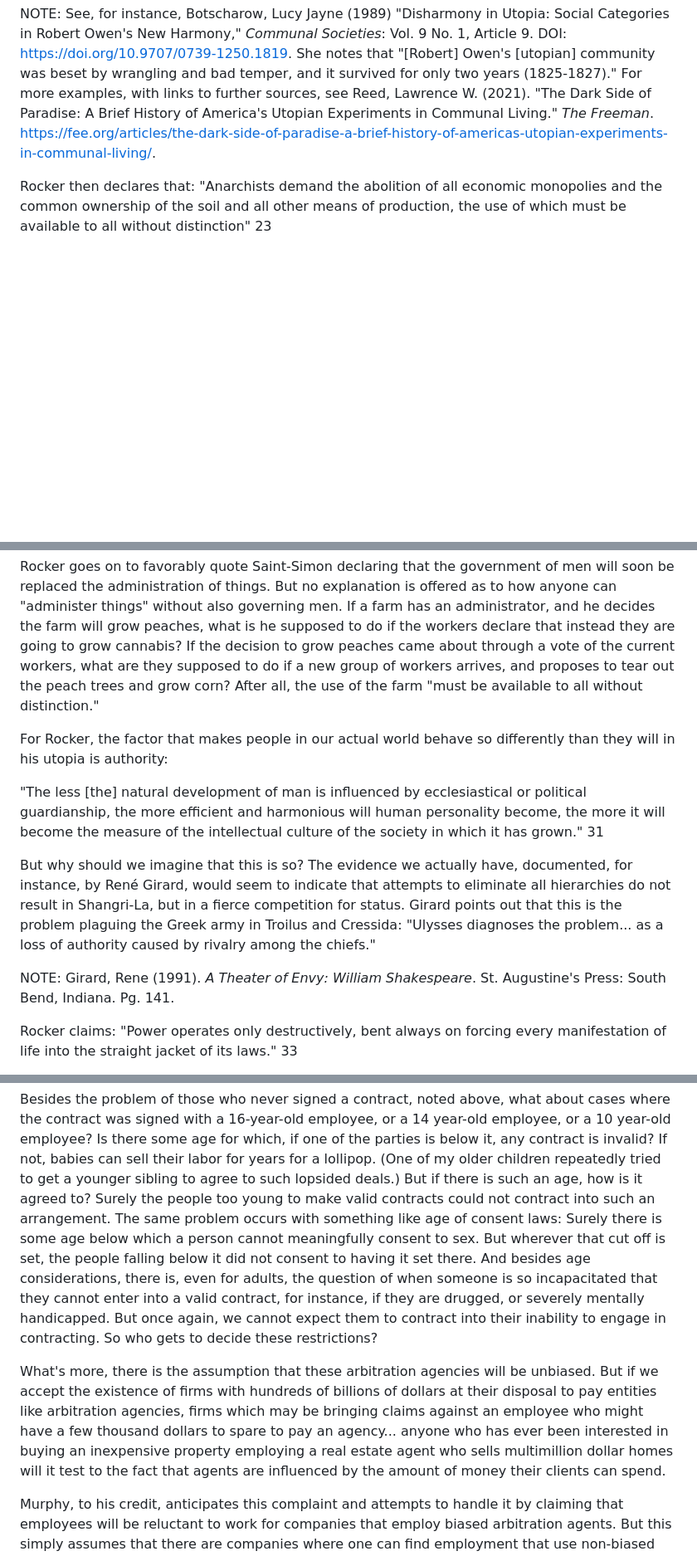
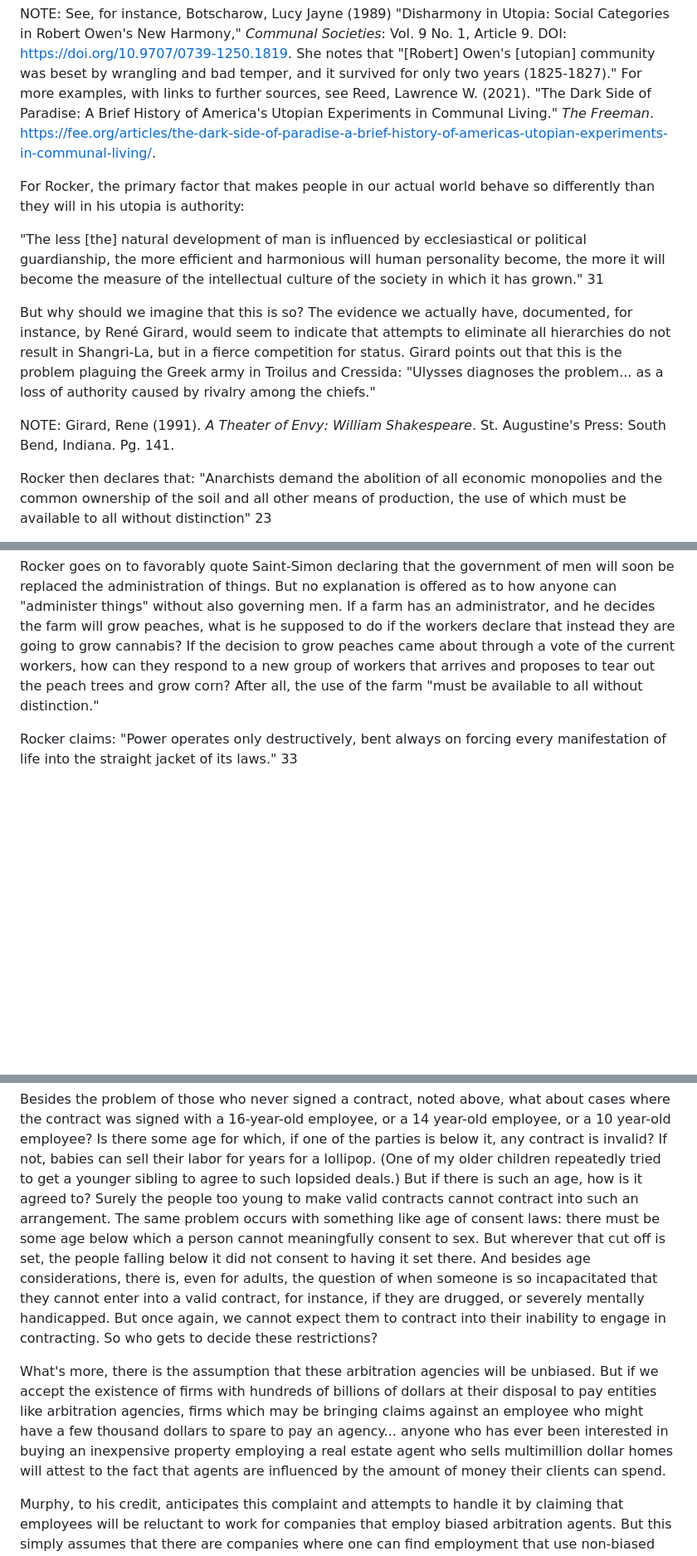
Before and after one commit to gcallah/JustifyingTheState, a Markdown page: drafts/callahan.md, 3 parts joined by grey strips. Shown at 83% size. GitHub-like rendering; blank space fills up the shorter version.

```diff
--- a/drafts/callahan.md
+++ b/drafts/callahan.md
@@ -140,6 +143,25 @@ Brief History of America's Utopian Experiments in Communal Living." *The
 Freeman*.
 https://fee.org/articles/the-dark-side-of-paradise-a-brief-history-of-americas-utopian-experiments-in-communal-living/.
 
+For Rocker, the primary factor that makes people in our actual world behave so
+differently than they will in his utopia is authority:
+
+"The less [the] natural development of man is influenced by ecclesiastical or
+political guardianship, the more efficient and harmonious will human
+personality become, the more it will become the measure of the intellectual
+culture of the society in which it has grown." 31
+
+But why should we imagine that this is so? The evidence we actually have,
+documented, for instance, by René Girard, would seem to indicate that attempts
+to eliminate all hierarchies do not result in Shangri-La, but in a fierce
+competition for status. Girard points out that this is the problem plaguing the
+Greek army in Troilus and Cressida: "Ulysses diagnoses the problem... as a loss
+of authority caused by rivalry among the chiefs."
+
+NOTE: Girard, Rene (1991). *A Theater of Envy: William Shakespeare*. St.
+Augustine's Press: South Bend, Indiana. Pg. 141.
+
+
 Rocker then declares that: "Anarchists demand the abolition of all economic
 monopolies and the common ownership of the soil and all other means of
 production, the use of which must be available to all without distinction" 23
@@ -160,28 +182,9 @@ offered as to how anyone can "administer things" without also governing men. If
 a farm has an administrator, and he decides the farm will grow peaches, what is
 he supposed to do if the workers declare that instead they are going to grow
 cannabis? If the decision to grow peaches came about through a vote of the
-current workers, what are they supposed to do if a new group of workers
-arrives, and proposes to tear out the peach trees and grow corn? After all, the
+current workers, how can they respond to a new group of workers
+that arrives and proposes to tear out the peach trees and grow corn? After all, the
 use of the farm "must be available to all without distinction."
-
-For Rocker, the factor that makes people in our actual world behave so
-differently than they will in his utopia is authority:
-
-"The less [the] natural development of man is influenced by ecclesiastical or
-political guardianship, the more efficient and harmonious will human
-personality become, the more it will become the measure of the intellectual
-culture of the society in which it has grown." 31
-
-But why should we imagine that this is so? The evidence we actually have,
-documented, for instance, by René Girard, would seem to indicate that attempts
-to eliminate all hierarchies do not result in Shangri-La, but in a fierce
-competition for status. Girard points out that this is the problem plaguing the
-Greek army in Troilus and Cressida: "Ulysses diagnoses the problem... as a loss
-of authority caused by rivalry among the chiefs."
-
-NOTE: Girard, Rene (1991). *A Theater of Envy: William Shakespeare*. St.
-Augustine's Press: South Bend, Indiana. Pg. 141.
-
 
 Rocker claims: "Power operates only destructively, bent always on forcing every
 manifestation of life into the straight jacket of its laws." 33
@@ -310,8 +318,8 @@ one of the parties is below it, any contract is invalid? If not, babies can
 sell their labor for years for a lollipop. (One of my older children repeatedly
 tried to get a younger sibling to agree to such lopsided deals.) But if there
 is such an age, how is it agreed to? Surely the people too young to make valid
-contracts could not contract into such an arrangement. The same problem occurs
-with something like age of consent laws: Surely there is some age below which a
+contracts cannot contract into such an arrangement. The same problem occurs
+with something like age of consent laws: there must be some age below which a
 person cannot meaningfully consent to sex. But wherever that cut off is set,
 the people falling below it did not consent to having it set there. And
 besides age considerations, there is, even for adults, the question of when
@@ -326,7 +334,7 @@ dollars at their disposal to pay entities like arbitration agencies, firms
 which may be bringing claims against an employee who might have a few thousand
 dollars to spare to pay an agency... anyone who has ever been interested in
 buying an inexpensive property employing a real estate agent who sells
-multimillion dollar homes will it test to the fact that agents are influenced
+multimillion dollar homes will attest to the fact that agents are influenced
 by the amount of money their clients can spend.
 
 Murphy, to his credit, anticipates this complaint and attempts to handle it by
```
Also changed, not shown: other parts of drafts/callahan.md (+22 -14 lines).
